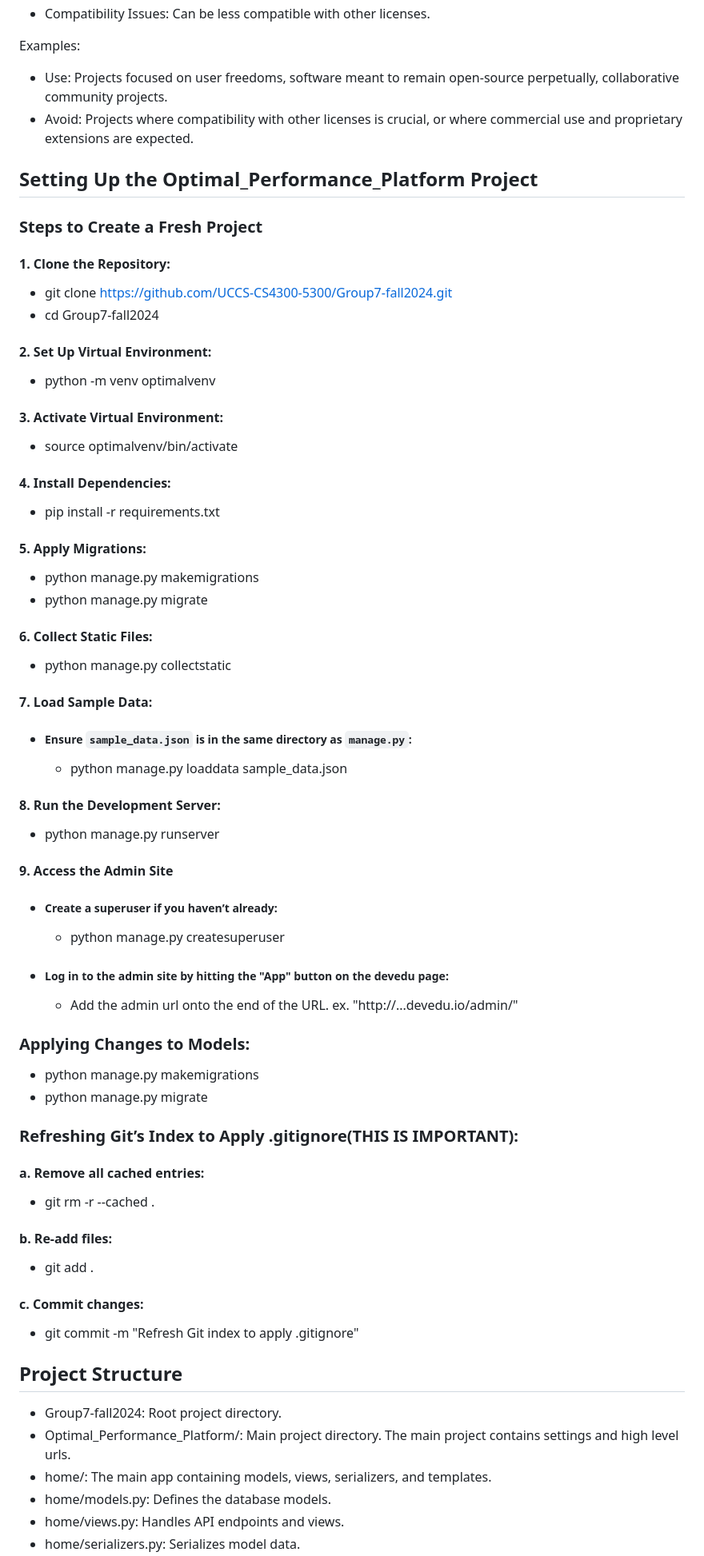
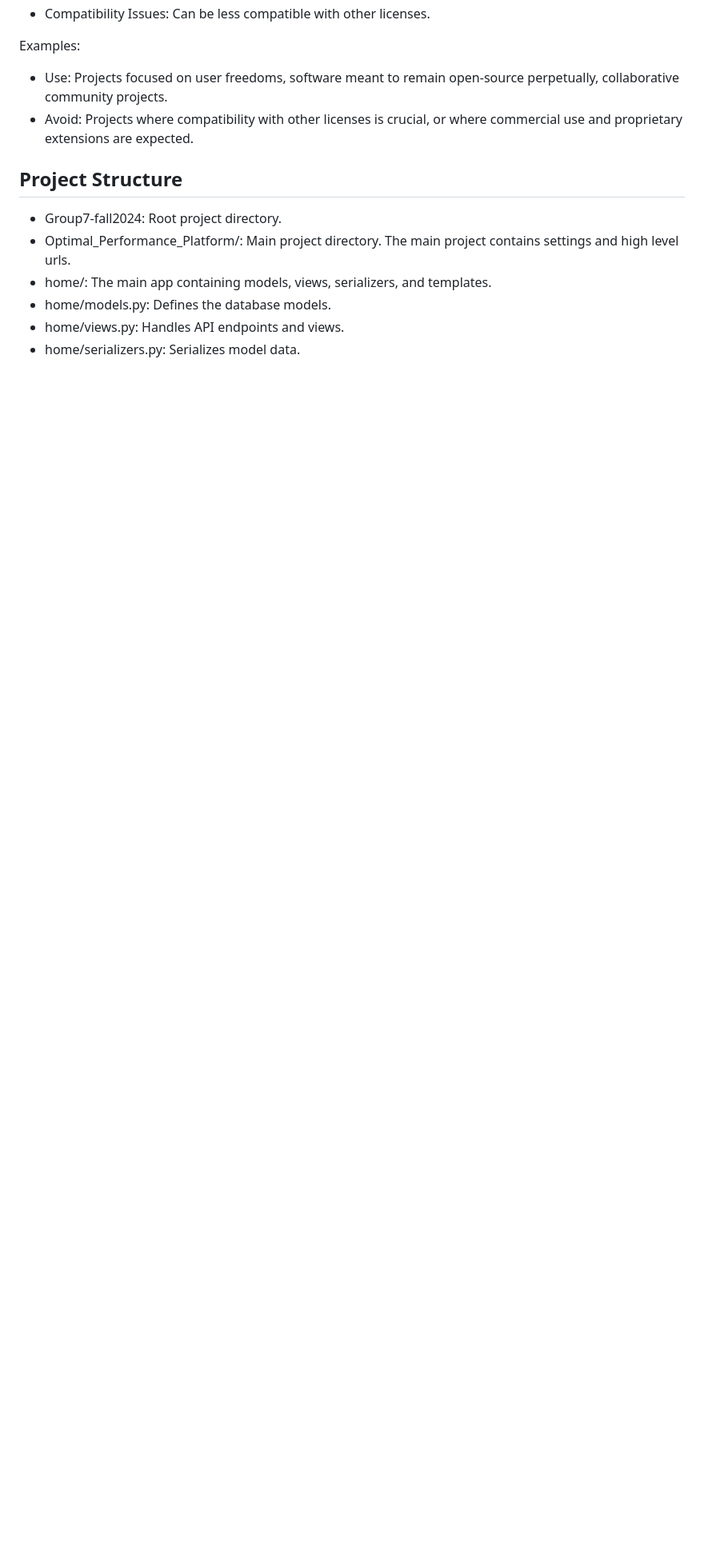
Before and after one commit to UCCS-CS4300-5300/Group7-fall2024, a Markdown page: README.md, the part around one of its changes. Shown at 80% size. GitHub-like rendering; blank space fills up the shorter version.

```diff
--- a/README.md
+++ b/README.md
@@ -69,62 +60,6 @@ Examples:
 - Use: Projects focused on user freedoms, software meant to remain open-source perpetually, collaborative community projects.
 - Avoid: Projects where compatibility with other licenses is crucial, or where commercial use and proprietary extensions are expected.
 
-
-## Setting Up the Optimal_Performance_Platform Project
-
-### Steps to Create a Fresh Project
-
-#### 1. Clone the Repository:
-- git clone https://github.com/UCCS-CS4300-5300/Group7-fall2024.git
-- cd Group7-fall2024
-
-#### 2. Set Up Virtual Environment:
-- python -m venv optimalvenv
-
-#### 3. Activate Virtual Environment:
-- source optimalvenv/bin/activate
-
-#### 4. Install Dependencies:
-- pip install -r requirements.txt
-
-#### 5. Apply Migrations:
-- python manage.py makemigrations
-- python manage.py migrate
-
-#### 6. Collect Static Files:
-- python manage.py collectstatic
-
-#### 7.  Load Sample Data:
-- ##### Ensure `sample_data.json` is in the same directory as `manage.py`:
-    - python manage.py loaddata sample_data.json
-
-#### 8. Run the Development Server:
-- python manage.py runserver
-
-#### 9. Access the Admin Site
-- ##### Create a superuser if you haven’t already:
-    - python manage.py createsuperuser
-- ##### Log in to the admin site by hitting the "App" button on the devedu page:
-    - Add the admin url onto the end of the URL. ex. "http://...devedu.io/admin/"
-
-
-### Applying Changes to Models:
-- python manage.py makemigrations
-- python manage.py migrate
-
-
-### Refreshing Git’s Index to Apply .gitignore(THIS IS IMPORTANT):
-
-#### a.  Remove all cached entries:
-- git rm -r --cached .
-
-#### b.  Re-add files:
-- git add .
-
-#### c.  Commit changes:
-- git commit -m "Refresh Git index to apply .gitignore"
-
-
 ## Project Structure
 - Group7-fall2024: Root project directory.
 - Optimal_Performance_Platform/: Main project directory. The main project contains settings and high level urls.
```
Also changed, not shown: other parts of README.md (+93 -34 lines).
